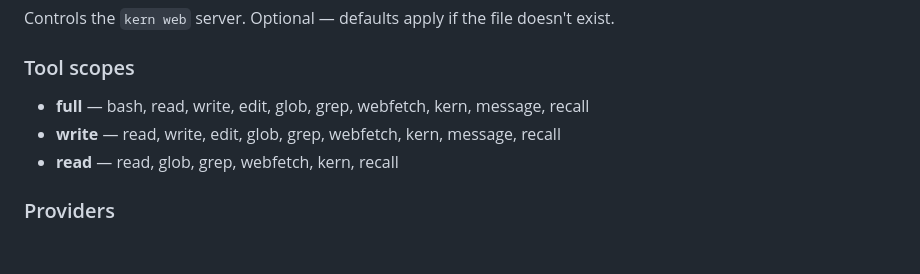
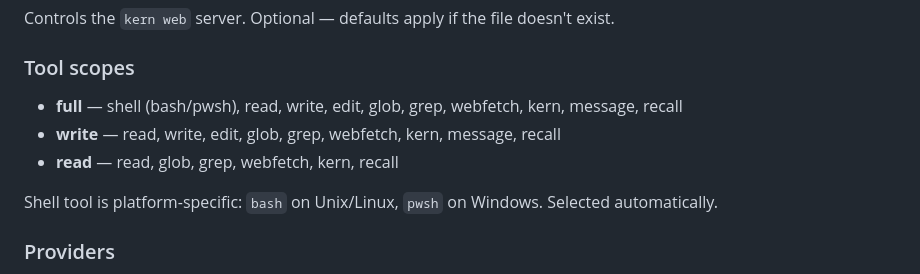
Before and after one commit to oguzbilgic/kern, a Markdown page: README.md, the part around the change. Drawn GitHub-style; blank space fills up the shorter version.

Commit message:
docs: cross-platform shell in changelog, readme, tools

```diff
--- a/README.md
+++ b/README.md
@@ -200,9 +200,11 @@ Controls the `kern web` server. Optional — defaults apply if the file doesn't
 
 ### Tool scopes
 
-- **full** — bash, read, write, edit, glob, grep, webfetch, kern, message, recall
+- **full** — shell (bash/pwsh), read, write, edit, glob, grep, webfetch, kern, message, recall
 - **write** — read, write, edit, glob, grep, webfetch, kern, message, recall
 - **read** — read, glob, grep, webfetch, kern, recall
+
+Shell tool is platform-specific: `bash` on Unix/Linux, `pwsh` on Windows. Selected automatically.
 
 ### Providers
 
```
Also changed, not shown: CHANGELOG.md (+3 -0 lines), docs/tools.md (+16 -3 lines).
